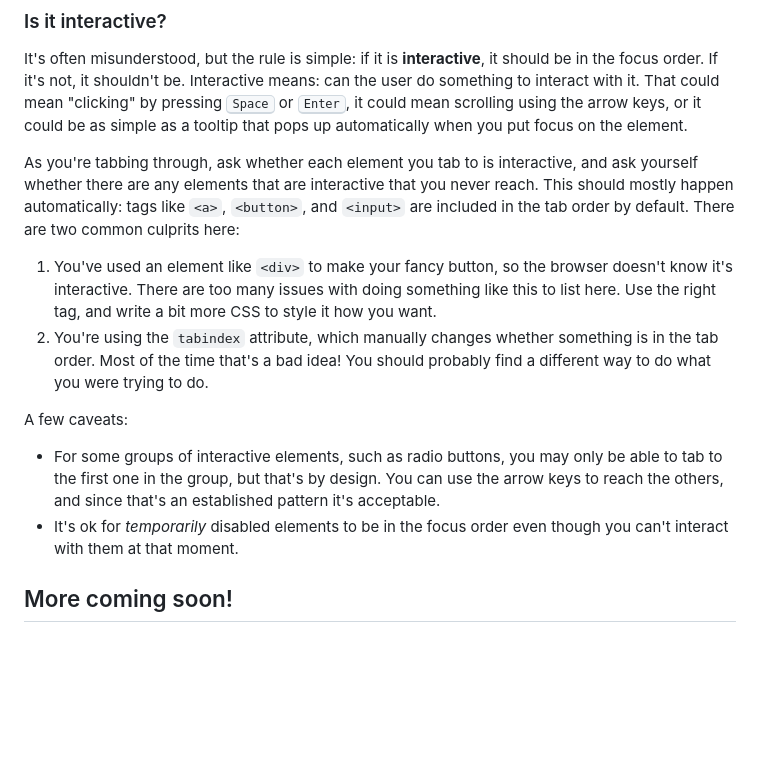
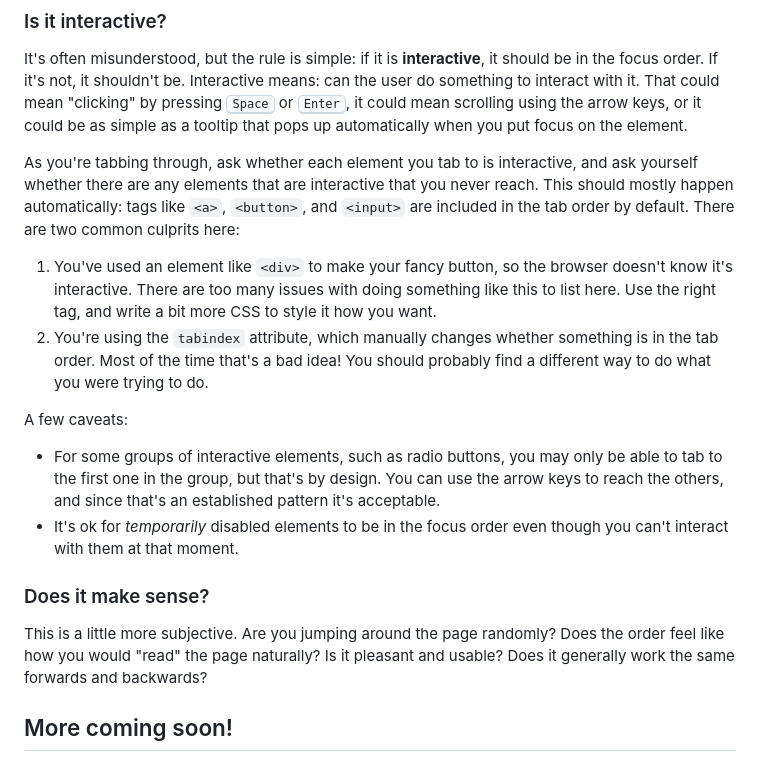
Before and after one commit to ndrooo/a.ndr.ooo, a Markdown page: pages/a11y-audit.md, the part around the change. Drawn GitHub-style; blank space fills up the shorter version.

Commit message:
"Does it make sense?" accessibility audit section

```diff
--- a/pages/a11y-audit.md
+++ b/pages/a11y-audit.md
@@ -40,12 +40,18 @@ If you aren't seeing anything at all, the most common issue is that you've set `
 It's often misunderstood, but the rule is simple: if it is **interactive**, it should be in the focus order. If it's not, it shouldn't be. Interactive means: can the user do something to interact with it. That could mean "clicking" by pressing <kbd>Space</kbd> or <kbd>Enter</kbd>, it could mean scrolling using the arrow keys, or it could be as simple as a tooltip that pops up automatically when you put focus on the element.
 
 As you're tabbing through, ask whether each element you tab to is interactive, and ask yourself whether there are any elements that are interactive that you never reach. This should mostly happen automatically: tags like `<a>`, `<button>`, and `<input>` are included in the tab order by default. There are two common culprits here:
+
 1. You've used an element like `<div>` to make your fancy button, so the browser doesn't know it's interactive. There are too many issues with doing something like this to list here. Use the right tag, and write a bit more CSS to style it how you want.
 2. You're using the `tabindex` attribute, which manually changes whether something is in the tab order. Most of the time that's a bad idea! You should probably find a different way to do what you were trying to do.
 
 A few caveats:
+
 - For some groups of interactive elements, such as radio buttons, you may only be able to tab to the first one in the group, but that's by design. You can use the arrow keys to reach the others, and since that's an established pattern it's acceptable.
-- It's ok for *temporarily* disabled elements to be in the focus order even though you can't interact with them at that moment.
+- It's ok for _temporarily_ disabled elements to be in the focus order even though you can't interact with them at that moment.
+
+### Does it make sense?
+
+This is a little more subjective. Are you jumping around the page randomly? Does the order feel like how you would "read" the page naturally? Is it pleasant and usable? Does it generally work the same forwards and backwards?
 
 ## More coming soon!
 
```
